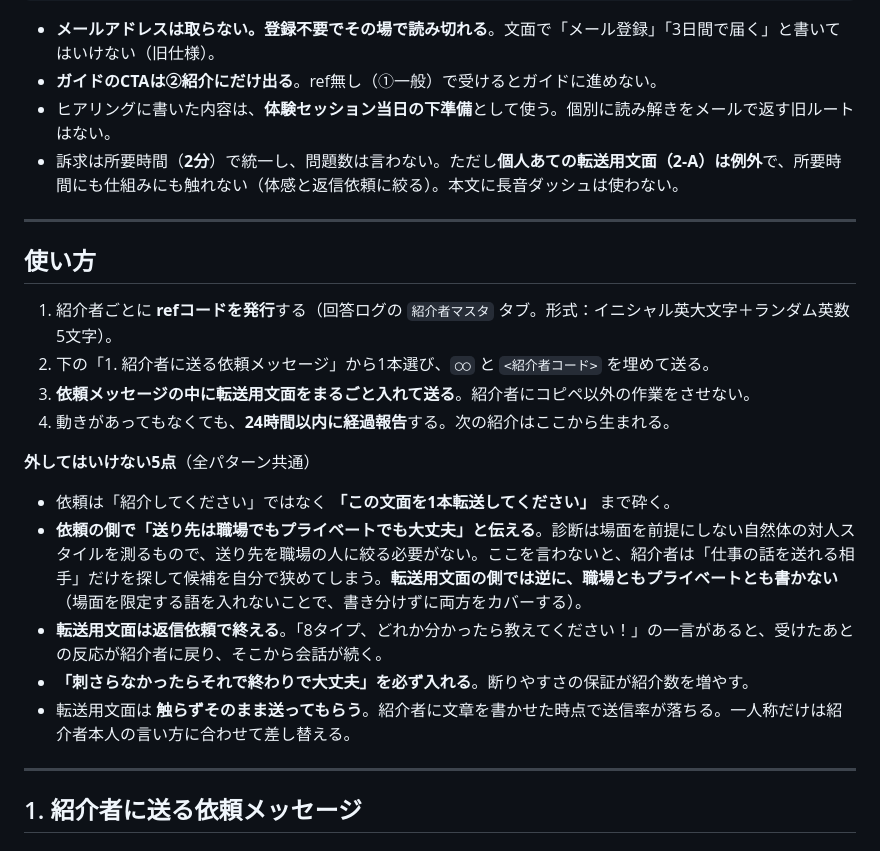
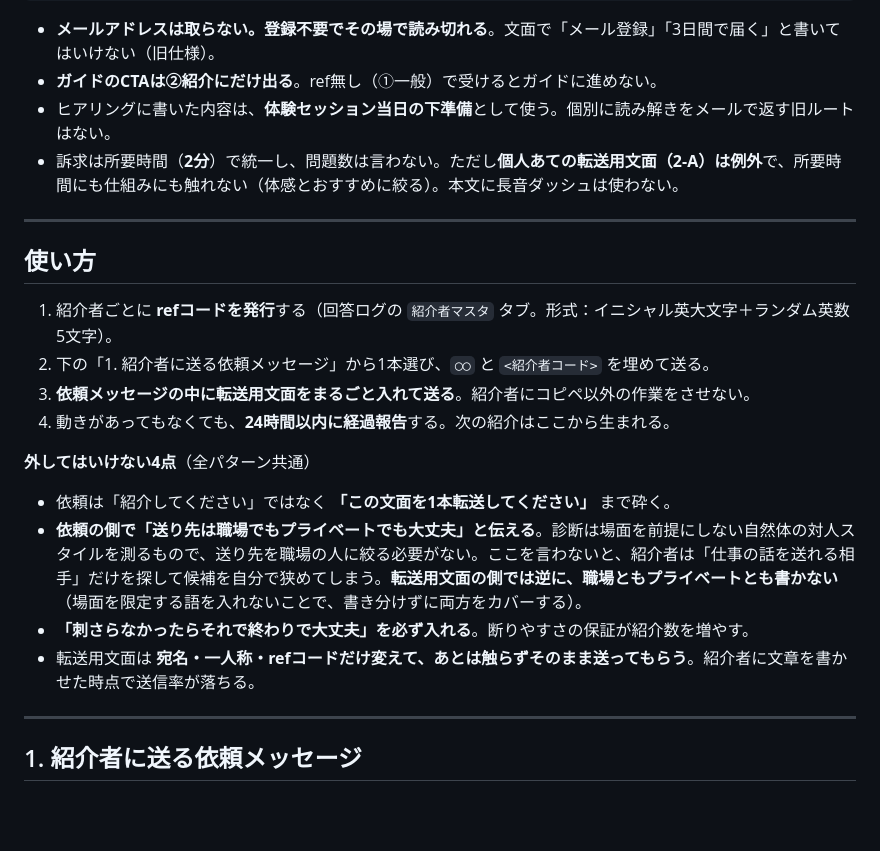
Before and after one commit to yuki-b4/work-relation-quiz, a Markdown page: 紹介者向け共有文面.md, the part around one of its changes. Drawn GitHub-style; blank space fills up the shorter version.

```diff
--- a/紹介者向け共有文面.md
+++ b/紹介者向け共有文面.md
@@ -17,7 +17,7 @@
 - **メールアドレスは取らない。登録不要でその場で読み切れる**。文面で「メール登録」「3日間で届く」と書いてはいけない（旧仕様）。
 - **ガイドのCTAは②紹介にだけ出る**。ref無し（①一般）で受けるとガイドに進めない。
 - ヒアリングに書いた内容は、**体験セッション当日の下準備**として使う。個別に読み解きをメールで返す旧ルートはない。
-- 訴求は所要時間（**2分**）で統一し、問題数は言わない。ただし**個人あての転送用文面（2-A）は例外**で、所要時間にも仕組みにも触れない（体感と返信依頼に絞る）。本文に長音ダッシュは使わない。
+- 訴求は所要時間（**2分**）で統一し、問題数は言わない。ただし**個人あての転送用文面（2-A）は例外**で、所要時間にも仕組みにも触れない（体感とおすすめに絞る）。本文に長音ダッシュは使わない。
 
 ---
 
@@ -28,13 +28,12 @@
 3. **依頼メッセージの中に転送用文面をまるごと入れて送る**。紹介者にコピペ以外の作業をさせない。
 4. 動きがあってもなくても、**24時間以内に経過報告**する。次の紹介はここから生まれる。
 
-**外してはいけない5点**（全パターン共通）
+**外してはいけない4点**（全パターン共通）
 
 - 依頼は「紹介してください」ではなく **「この文面を1本転送してください」** まで砕く。
 - **依頼の側で「送り先は職場でもプライベートでも大丈夫」と伝える**。診断は場面を前提にしない自然体の対人スタイルを測るもので、送り先を職場の人に絞る必要がない。ここを言わないと、紹介者は「仕事の話を送れる相手」だけを探して候補を自分で狭めてしまう。**転送用文面の側では逆に、職場ともプライベートとも書かない**（場面を限定する語を入れないことで、書き分けずに両方をカバーする）。
-- **転送用文面は返信依頼で終える**。「8タイプ、どれか分かったら教えてください！」の一言があると、受けたあとの反応が紹介者に戻り、そこから会話が続く。
 - **「刺さらなかったらそれで終わりで大丈夫」を必ず入れる**。断りやすさの保証が紹介数を増やす。
-- 転送用文面は **触らずそのまま送ってもらう**。紹介者に文章を書かせた時点で送信率が落ちる。一人称だけは紹介者本人の言い方に合わせて差し替える。
+- 転送用文面は **宛名・一人称・refコードだけ変えて、あとは触らずそのまま送ってもらう**。紹介者に文章を書かせた時点で送信率が落ちる。
 
 ---
 
```
Also changed, not shown: other parts of 紹介者向け共有文面.md (+10 -13 lines), 紹介トークスクリプト.md (+9 -7 lines).
